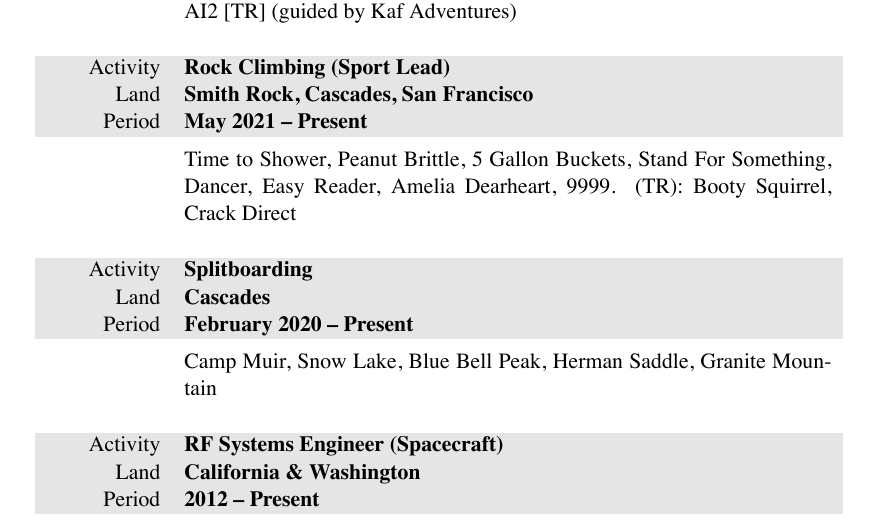
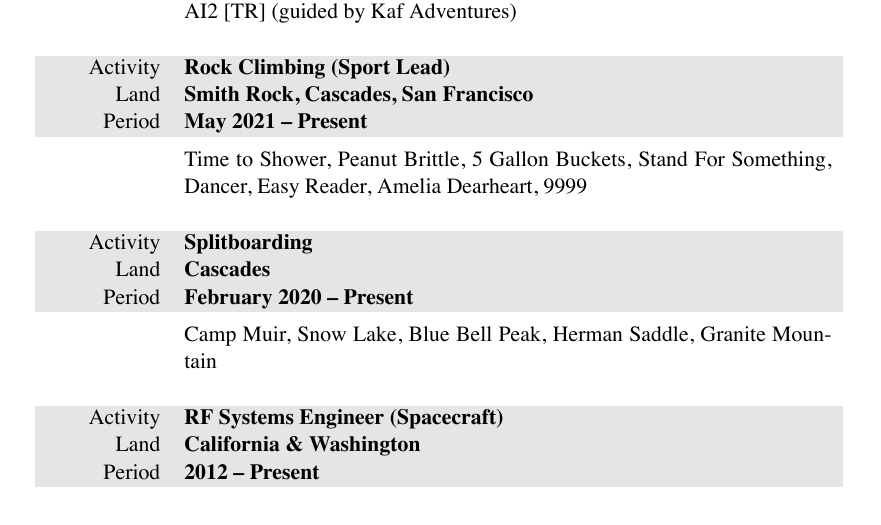
Before and after one commit to markopfell/life, a LaTeX CV (work/mountain_guiding/mark_opfell,climbing_resume.tex): part of the page, cut so that both start at the same text. The pictures show the PDF file work/mountain_guiding/mark_opfell,climbing_resume.pdf that the author committed with the source.

Commit message:
Removed top roped only routes as movement into sport->trad climbs

```diff
--- a/work/mountain_guiding/mark_opfell,climbing_resume.tex
+++ b/work/mountain_guiding/mark_opfell,climbing_resume.tex
@@ -79,8 +79,7 @@ Mount Rainier (guided by Alpine Ascents), Mount Adams (solo), Mount Baker (guide
 \gray Period & \textbf{May 2021 -- Present}\\
 &
 \vspace{-0.15 cm}
-Time to Shower, Peanut Brittle, 5 Gallon Buckets, Stand For Something, Dancer, Easy Reader, Amelia Dearheart, 9999.  (TR): Booty Squirrel, Crack Direct
-\\
+Time to Shower, Peanut Brittle, 5 Gallon Buckets, Stand For Something, Dancer, Easy Reader, Amelia Dearheart, 9999\\
 \\
 \end{tabularx}
 
```
Also changed, not shown: work/mountain_guiding/mark_opfell,climbing_resume.pdf, 3 other files.
